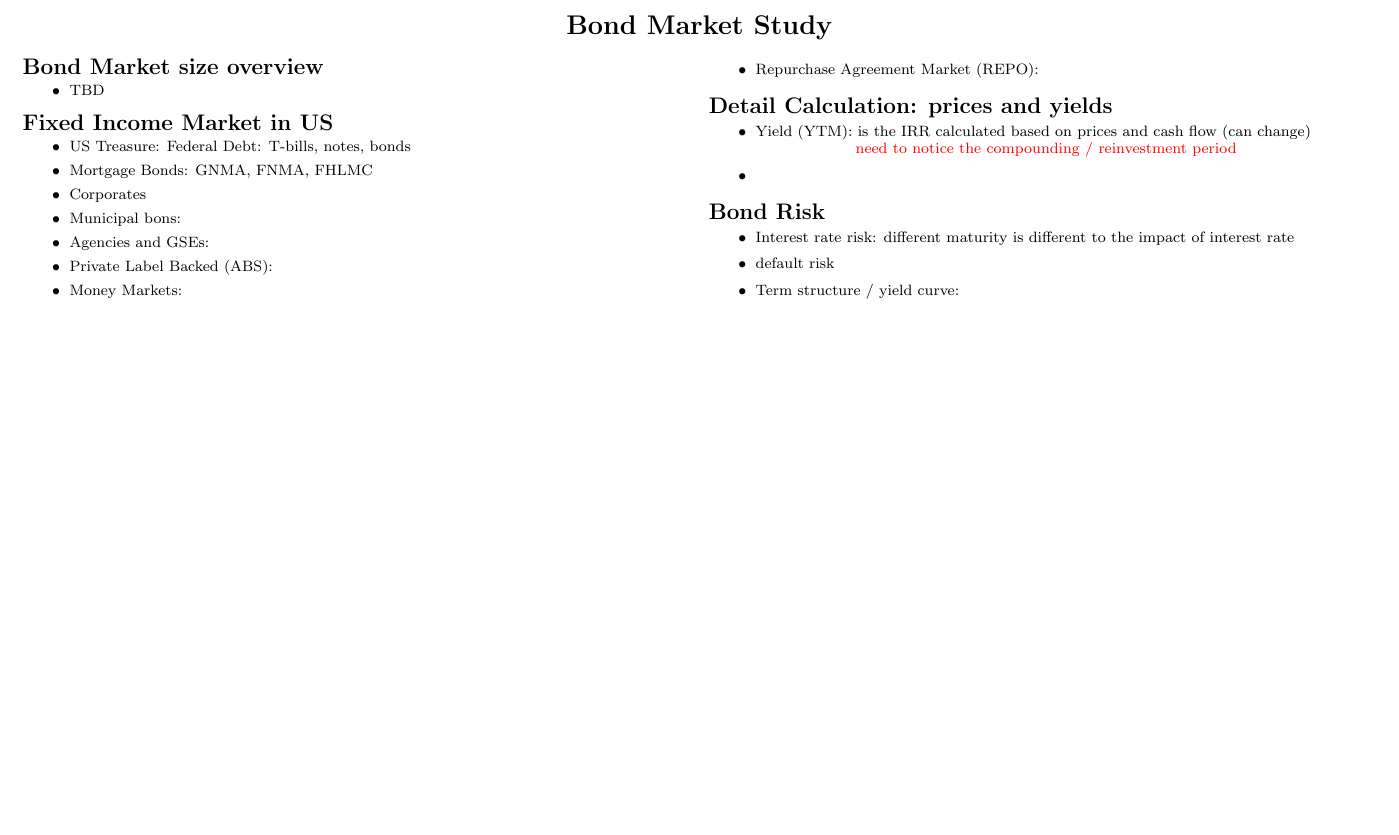
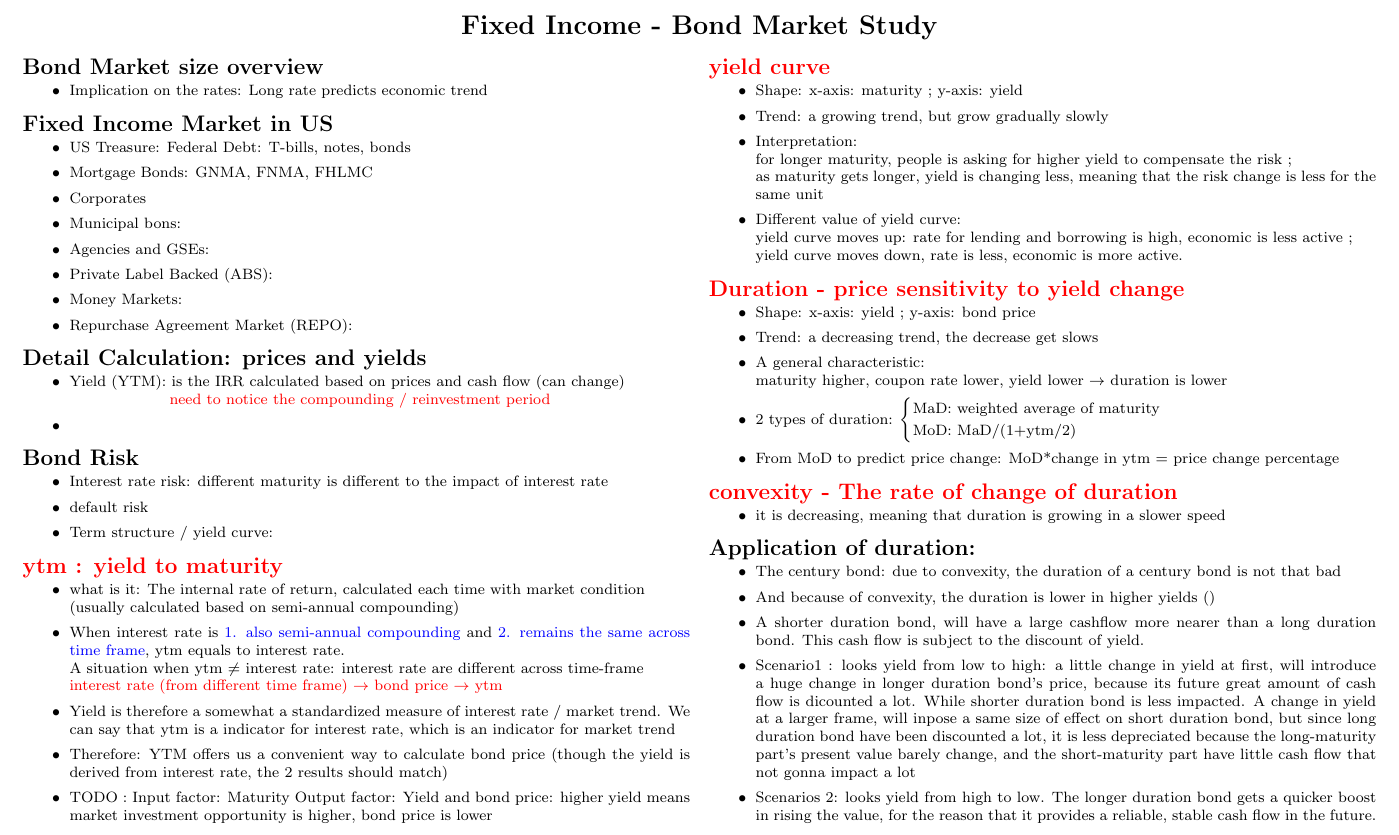
Before and after one commit to lazy-mind/Finance, a LaTeX document (Quantitative Finance.tex): part of page 2 of 6, cut so that both start at the same text, the shorter picture padded with empty space. The pictures show the PDF file Quantitative Finance.pdf that the author committed with the source.

Commit message:
update on course

```diff
--- a/Quantitative Finance.tex
+++ b/Quantitative Finance.tex
@@ -191,11 +191,9 @@
 
 
 
-
 \newpage
-
 	\begin{center}
-     \Large{\textbf{Bond Market Study}} \\
+	     \Large{\textbf{Fixed Income - Bond Market Study}} \\
 	\end{center}
 
 	\begin{multicols}{2}
@@ -206,7 +204,8 @@
 
 	\section{Bond Market size overview}
 	\begin{itemize}
-	\item TBD
+		\item Implication on the rates:	Long rate predicts economic trend
+
 	\end{itemize}
 
 	\section{Fixed Income Market in US}
@@ -234,11 +233,99 @@
 		\item default risk
 		\item Term structure / yield curve:
 	\end{itemize}
+
+
+	\section{\color{red}ytm : yield to maturity}
+    \begin{itemize}
+        \item what is it: The internal rate of return, calculated each time with market condition \\(usually calculated based on semi-annual compounding)
+        \item When interest rate is {\color{blue}1. also semi-annual compounding} and {\color{blue}2. remains the same across time frame}, ytm equals to interest rate.\\
+        	A situation when ytm $\neq$ interest rate: interest rate are different across time-frame \\
+        	{\color{red} interest rate (from different time frame) $\rightarrow$ bond price $\rightarrow$ ytm}
+        \item Yield is therefore a somewhat a standardized measure of interest rate / market trend. We can say that ytm is a indicator for interest rate, which is an indicator for market trend
+        \item Therefore: YTM offers us a convenient way to calculate bond price (though the yield is derived from interest rate, the 2 results should match)
+        \item 	TODO : Input factor:
+				Maturity
+			Output factor:
+			Yield and bond price: higher yield means market investment opportunity is higher, bond price is lower
+    \end{itemize}
+
+    \section{\color{red}yield curve}
+    \begin{itemize}
+        \item Shape: x-axis: maturity ; y-axis: yield
+        \item Trend: a growing trend, but grow gradually slowly
+        \item Interpretation: \\for longer maturity, people is asking for higher yield to compensate the risk ; \\as maturity gets longer, yield is changing less, meaning that the risk change is less for the same unit
+        \item Different value of yield curve:\\ yield curve moves up: rate for lending and borrowing is high, economic is less active ;\\ yield curve moves down, rate is less, economic is more active.
+    \end{itemize}
+
+    \section{\color{red}Duration - price sensitivity to yield change}
+    \begin{itemize}
+        \item Shape: x-axis: yield  ; y-axis: bond price
+        \item Trend: a decreasing trend, the decrease get slows
+        \item A general characteristic: \\maturity higher, coupon rate lower, yield lower $\rightarrow$ duration is lower
+        \item 2 types of duration:
+            $
+            \begin{cases}
+                \text{MaD: weighted average of maturity}\\
+                \text{MoD: MaD/(1+ytm/2)}\\
+            \end{cases}
+            $
+        \item From MoD to predict price change: MoD*change in ytm = price change percentage
+    \end{itemize}
+
+
+
+    \section{\color{red}convexity - The rate of change of duration}
+    \begin{itemize}
+        \item it is decreasing, meaning that duration is growing in a slower speed
+    \end{itemize}
+
+
+    \section{\color{black}Application of duration:}
+    \begin{itemize}
+        \item The century bond: due to convexity, the duration of a century bond is not that bad
+        \item And because of convexity, the duration is lower in higher yields ()
+        \item A shorter duration bond, will have a large cashflow more nearer than a long duration bond. This cash flow is subject to the discount of yield.
+        \item Scenario1 : looks yield from low to high: a little change in yield at first, will introduce a huge change in longer duration bond’s price, because its future great amount of cash flow is dicounted a lot. While shorter duration bond is less impacted. A change in yield at a larger frame, will inpose a same size of effect on short duration bond, but since long duration bond have been discounted a lot, it is less depreciated because the long-maturity part’s present value barely change, and the short-maturity part have little cash flow that not gonna impact a lot
+        \item Scenarios 2: looks yield from high to low. The longer duration bond gets a quicker boost in rising the value, for the reason that it provides a reliable, stable cash flow in the future.
+    \end{itemize}
+
+
+
+
+
+
+
+
 	\end{multicols}
 
 
 
+% \newpage
+%     \begin{center}
+%          \Large{\textbf{Why investment with machine learning is so hard}} \\
+%     \end{center}
 
+
+%     \section{}
+%     \begin{itemize}
+%         \item
+%         \item
+%         \item
+%         \item
+%         \item
+%         \item
+%         \item
+%     \end{itemize}
+
+
+%             $
+%             \begin{cases}
+%                 \text{}\\
+%                 \text{}\\
+%                 \text{}\\
+%                 \text{}\\
+%             \end{cases}
+%             $
 
 
 
```
Also changed, not shown: Quantitative Finance.pdf, Quantitative Finance.tex (14 more changed lines), 6 other files. Lines whose indentation alone changed are shown as unchanged.
